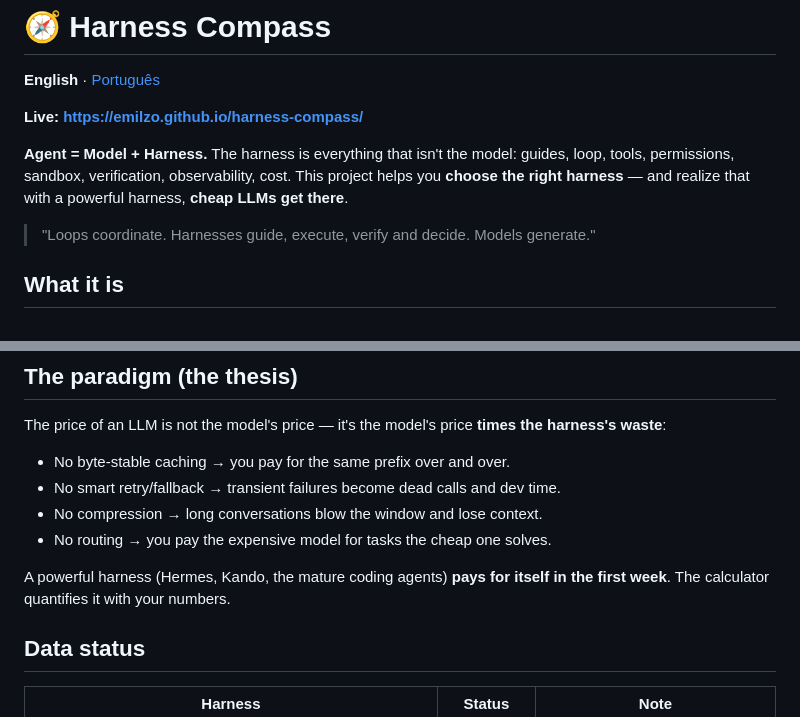
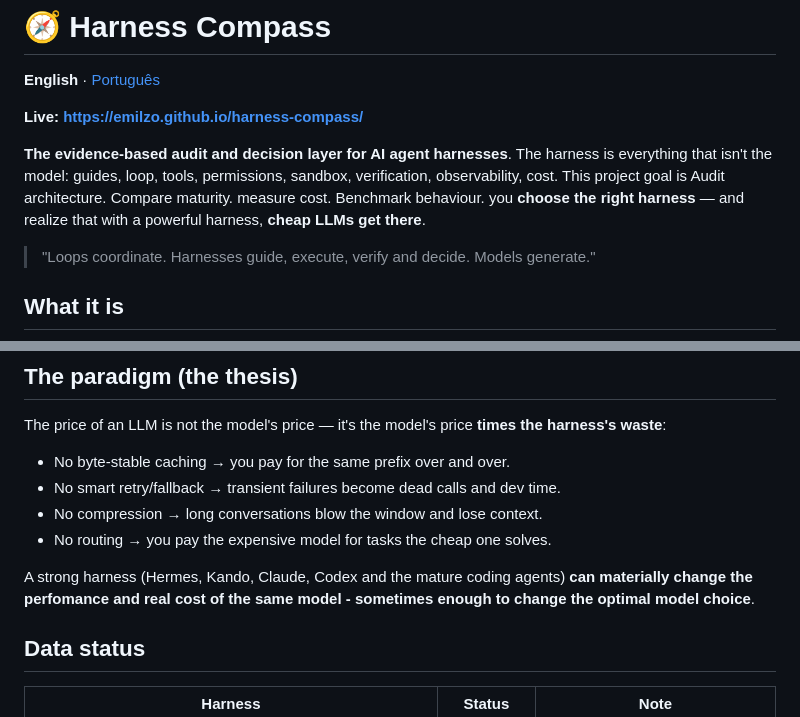
Before and after one commit to emilzo/harness-compass, a Markdown page: README.md, 2 parts joined by grey strips. Rendered like a GitHub page.

Commit message:
Revise README to improve clarity on harness benefits
Updated project description to clarify the purpose and benefits of the harness. Enhanced the explanation of how a strong harness can impact performance and cost.

```diff
--- a/README.md
+++ b/README.md
@@ -4,7 +4,7 @@
 
 **Live: https://emilzo.github.io/harness-compass/**
 
-**Agent = Model + Harness.** The harness is everything that isn't the model: guides, loop, tools, permissions, sandbox, verification, observability, cost. This project helps you **choose the right harness** — and realize that with a powerful harness, **cheap LLMs get there**.
+**The evidence-based audit and decision layer for AI agent harnesses**. The harness is everything that isn't the model: guides, loop, tools, permissions, sandbox, verification, observability, cost. This project goal is Audit architecture. Compare maturity. measure cost. Benchmark behaviour. you **choose the right harness** — and realize that with a powerful harness, **cheap LLMs get there**.
 
 > "Loops coordinate. Harnesses guide, execute, verify and decide. Models generate."
 
@@ -55,7 +55,7 @@ The price of an LLM is not the model's price — it's the model's price **times
 - No compression → long conversations blow the window and lose context.
 - No routing → you pay the expensive model for tasks the cheap one solves.
 
-A powerful harness (Hermes, Kando, the mature coding agents) **pays for itself in the first week**. The calculator quantifies it with your numbers.
+A strong harness (Hermes, Kando, Claude, Codex and the mature coding agents) **can materially change the perfomance and real cost of the same model - sometimes enough to change the optimal model choice**.
 
 ## Data status
 
```
